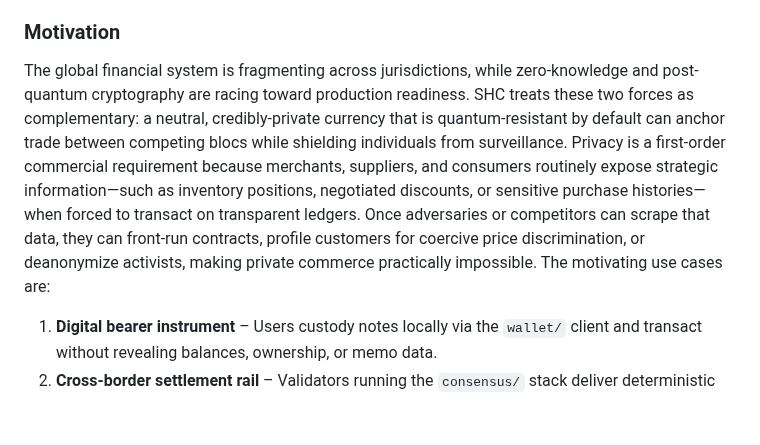
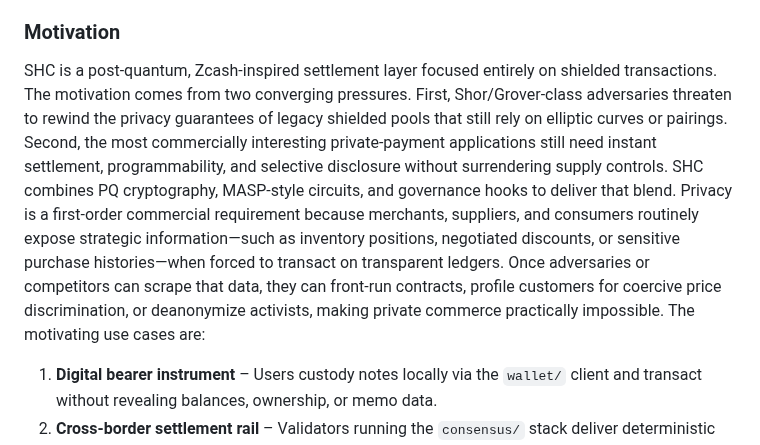
Before and after one commit to Pauli-Group/Hegemon, a Markdown page: README.md, the part around the change. Drawn GitHub-style; blank space fills up the shorter version.

Commit message:
Update README.md
Updated motivation

```diff
--- a/README.md
+++ b/README.md
@@ -10,7 +10,7 @@ Quantum-resistant private payments
 Synthetic Hegemonic Currency (SHC) establishes a unified, privacy-preserving settlement layer that remains secure even in the presence of large-scale quantum adversaries. The project combines a post-quantum shielded pool, programmable governance, and settlement-grade consensus into a single monetary primitive that can serve both retail and interbank use cases. This whitepaper summarizes the core principles guiding the repo and connects them to the implementation artifacts contained in this monorepo.
 
 ### Motivation
-The global financial system is fragmenting across jurisdictions, while zero-knowledge and post-quantum cryptography are racing toward production readiness. SHC treats these two forces as complementary: a neutral, credibly-private currency that is quantum-resistant by default can anchor trade between competing blocs while shielding individuals from surveillance. Privacy is a first-order commercial requirement because merchants, suppliers, and consumers routinely expose strategic information—such as inventory positions, negotiated discounts, or sensitive purchase histories—when forced to transact on transparent ledgers. Once adversaries or competitors can scrape that data, they can front-run contracts, profile customers for coercive price discrimination, or deanonymize activists, making private commerce practically impossible. The motivating use cases are:
+SHC is a post-quantum, Zcash-inspired settlement layer focused entirely on shielded transactions. The motivation comes from two converging pressures. First, Shor/Grover-class adversaries threaten to rewind the privacy guarantees of legacy shielded pools that still rely on elliptic curves or pairings. Second, the most commercially interesting private-payment applications still need instant settlement, programmability, and selective disclosure without surrendering supply controls. SHC combines PQ cryptography, MASP-style circuits, and governance hooks to deliver that blend. Privacy is a first-order commercial requirement because merchants, suppliers, and consumers routinely expose strategic information—such as inventory positions, negotiated discounts, or sensitive purchase histories—when forced to transact on transparent ledgers. Once adversaries or competitors can scrape that data, they can front-run contracts, profile customers for coercive price discrimination, or deanonymize activists, making private commerce practically impossible. The motivating use cases are:
 
 1. **Digital bearer instrument** – Users custody notes locally via the `wallet/` client and transact without revealing balances, ownership, or memo data.
 2. **Cross-border settlement rail** – Validators running the `consensus/` stack deliver deterministic finality for interbank transfers and bridge interfaces.
```
